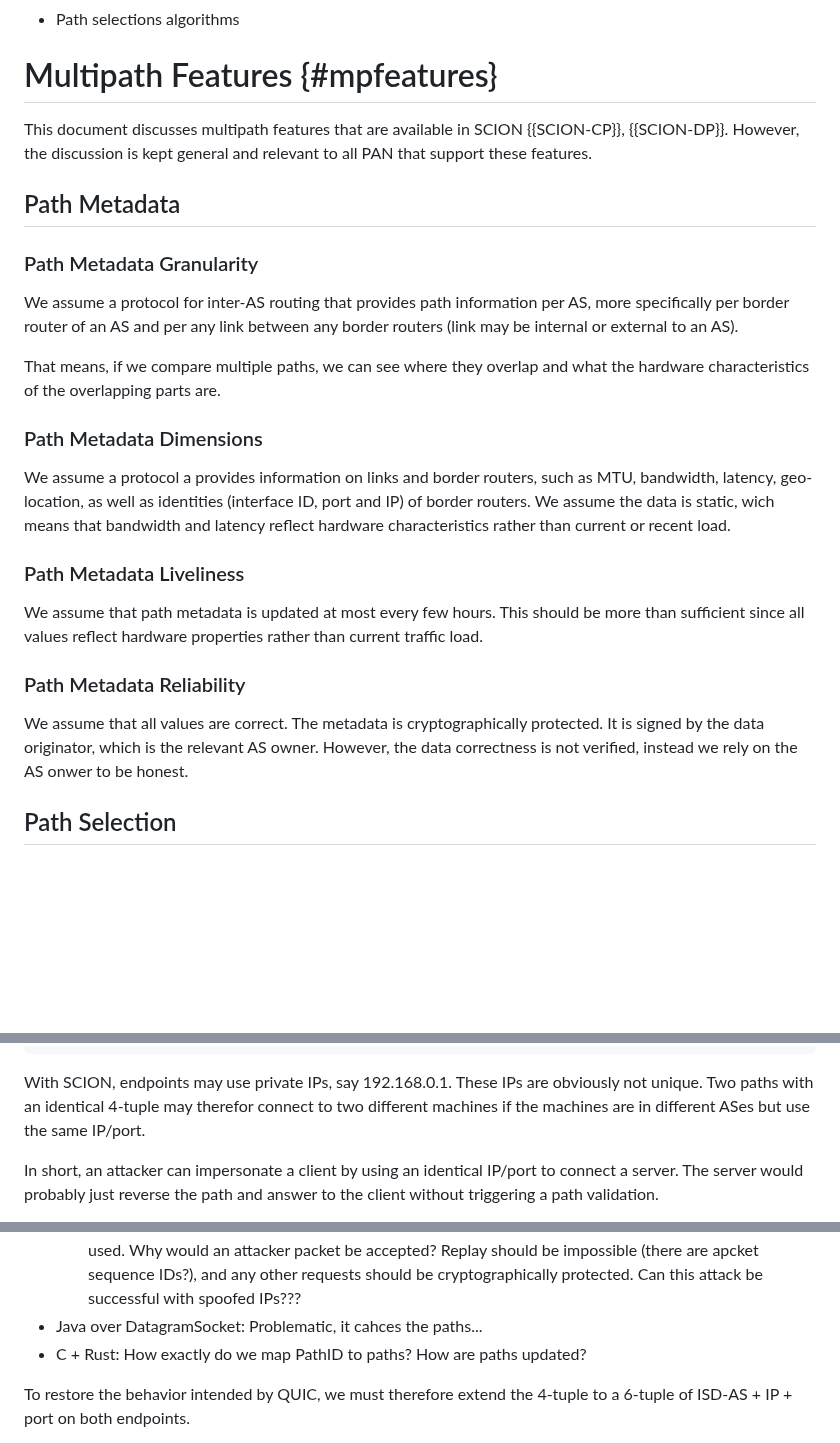
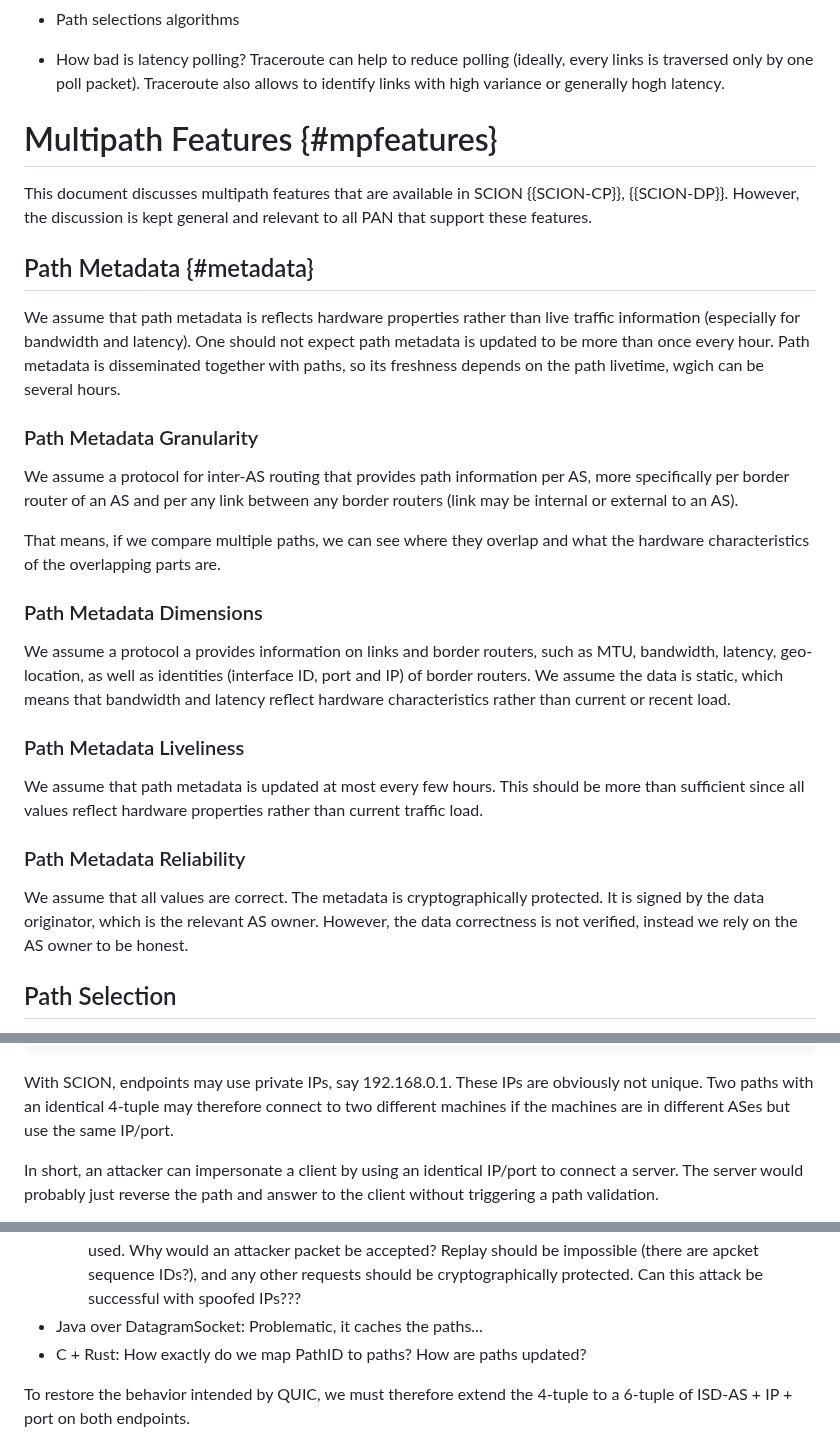
Before and after one commit to netsec-ethz/scion-quic-multipath_I-D, a Markdown page: draft-zaeschke-scion-quic-multipath.md, 3 parts joined by grey strips. Drawn GitHub-style; blank space fills up the shorter version.

```diff
--- a/draft-zaeschke-scion-quic-multipath.md
+++ b/draft-zaeschke-scion-quic-multipath.md
@@ -264,6 +294,9 @@ We need to ensure on some level that no path change or probing occurs.
 - Path selections algorithms
 
-
+- How bad is latency polling?
+  Traceroute can help to reduce polling (ideally, every links is
+traversed only by one poll packet). Traceroute also allows to identify
+  links with high variance or generally hogh latency.
 
 
 # Multipath Features {#mpfeatures}
@@ -273,7 +306,13 @@ SCION {{SCION-CP}}, {{SCION-DP}}. However, the discussion is kept
 general and relevant to all PAN that support these features.
 
 
-## Path Metadata
+## Path Metadata {#metadata}
+
+We assume that path metadata is reflects hardware properties rather
+than live traffic information (especially for bandwidth and latency).
+One should not expect path metadata is updated to be more than once
+every hour. Path metadata is disseminated together with paths, so its
+freshness depends on the path livetime, wgich can be several hours.
 
 ### Path Metadata Granularity
 
@@ -291,7 +330,7 @@ parts are.
 We assume a protocol a provides information on links and border
 routers, such as MTU, bandwidth, latency, geo-location, as well
 as identities (interface ID, port and IP) of border routers.
-We assume the data is static, wich means that bandwidth and latency
+We assume the data is static, which means that bandwidth and latency
 reflect hardware characteristics rather than current or recent load.
 
 ### Path Metadata Liveliness
@@ -305,7 +344,7 @@ hardware properties rather than current traffic load.
 We assume that all values are correct. The metadata is
 cryptographically protected. It is signed by the data originator,
 which is the relevant AS owner. However, the data correctness is not
-verified, instead we rely on the AS onwer to be honest.
+verified, instead we rely on the AS owner to be honest.
 
 ## Path Selection
 
@@ -654,7 +693,7 @@ peer's address, unless it has previously validated that address."
 
 With SCION, endpoints may use private IPs, say 192.168.0.1. These IPs
 are obviously not unique. Two paths with an identical 4-tuple may
-therefor connect to two different machines if the machines are in
+therefore connect to two different machines if the machines are in
 different ASes but use the same IP/port.
 
 In short, an attacker can impersonate a client by using an identical
@@ -685,7 +724,7 @@ paths differ.
     impossible (there are apcket sequence IDs?), and any other
     requests should be cryptographically protected.
     Can this attack be successful with spoofed IPs???
-* Java over DatagramSocket: Problematic, it cahces the paths...
+* Java over DatagramSocket: Problematic, it caches the paths...
 * C + Rust: How exactly do we map PathID to paths? How are paths
   updated?
 
```
Also changed, not shown: other parts of draft-zaeschke-scion-quic-multipath.md (+34 -4 lines).
